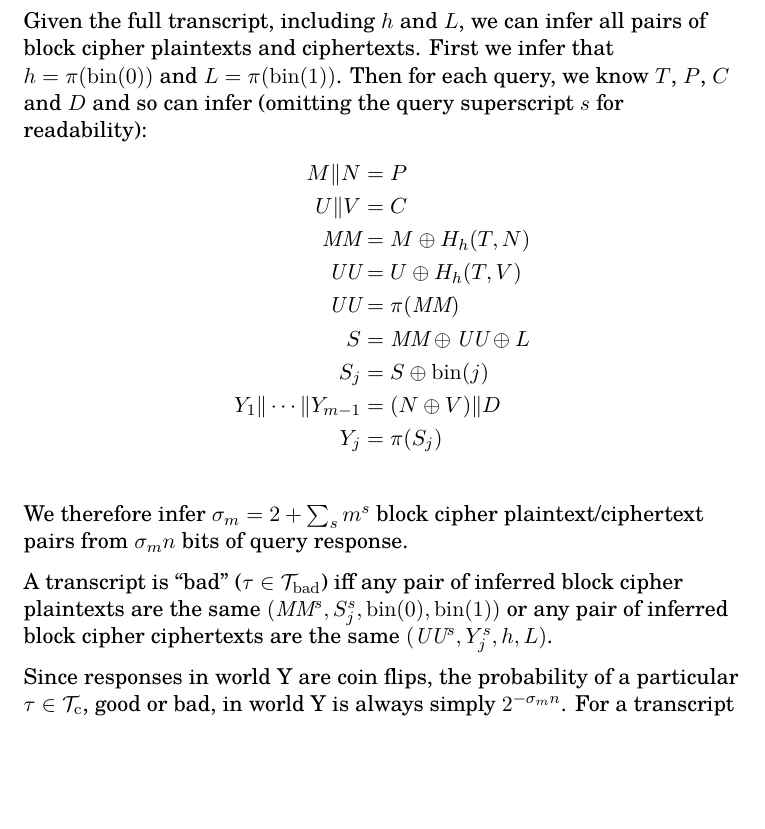
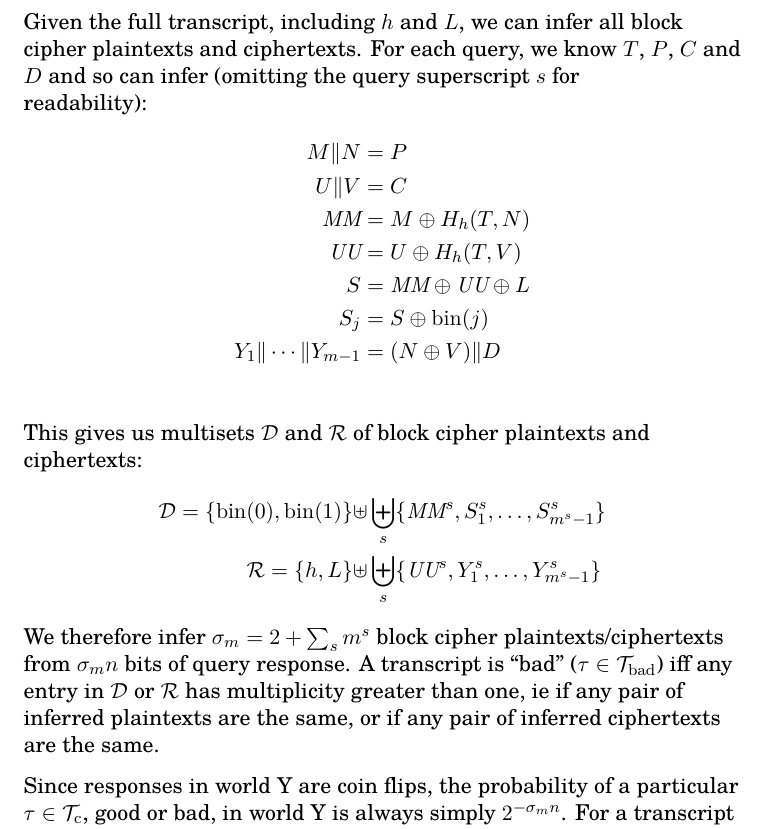
Before and after one commit to google/hctr2, a LaTeX document (security.tex): part of page 6 of 12, cut so that both start at the same text, the shorter picture padded with empty space. Compiled offline with XeLaTeX.

Commit message:
Define multisets
Clear up point that caused sschmeig@ confusion

```diff
--- a/security.tex
+++ b/security.tex
@@ -294,7 +294,6 @@ outputs, so that \(Y_j^s = \pi(S_j^s)\) and
 Given the full transcript, including \(h\) and \(L\),
-we can infer all pairs of block cipher plaintexts and ciphertexts.
-First we infer that \(h = \pi(\fromint(0))\) and \(L = \pi(\fromint(1))\).
-Then for each query, we know \(T\), \(P\), \(C\) and \(D\)
+we can infer all block cipher plaintexts and ciphertexts.
+For each query, we know \(T\), \(P\), \(C\) and \(D\)
 and so can infer
 (omitting the query superscript \(s\) for readability):
 \begin{align*}
@@ -302,20 +301,25 @@ and so can infer
     U \Concat V &= C \\
     \MM &= M \xor H_h(T, N)\\
     \UU &= U \xor H_h(T, V)\\
-    \UU &= \pi(\MM)\\
     S &= \MM \xor \UU \xor L\\
     S_j &= S \xor \fromint(j)\\
     Y_1 \Concat \cdots \Concat Y_{m-1} &= (N \xor V) \Concat D \\
-    Y_j &= \pi(S_j) \\
 \end{align*}
-We therefore infer \(\sigma_m = 2 + \sum_s m^s \) block cipher
-plaintext/ciphertext pairs from \(\sigma_m n\) bits of query response.
-
-A transcript is ``bad'' (\(\tau \in \Tb\)) iff any pair of
-inferred block cipher plaintexts are the same
-\((\MM^s, S_j^s, \fromint(0), \fromint(1))\)
-or any pair of inferred block cipher ciphertexts are the same
-\((\UU^s, Y_j^s, h, L)\).
+This gives us multisets \(\mathcal{D}\) and \(\mathcal{R}\)
+of block cipher plaintexts and ciphertexts:
+\begin{align*}
+    \mathcal{D} = \{\fromint(0), \fromint(1)\} \uplus &
+    \biguplus_s \{\MM^s, S_1^s, \ldots, S_{m^s-1}^s\}\\
+    \mathcal{R} = \{h, L\} \uplus &
+    \biguplus_s \{\UU^s, Y_1^s, \ldots, Y_{m^s-1}^s\}
+\end{align*}
+We therefore infer \(\sigma_m = 2 + \sum_s m^s\) block cipher
+plaintexts/ciphertexts from \(\sigma_m n\) bits of query response.
+A transcript is ``bad'' (\(\tau \in \Tb\))
+iff any entry in \(\mathcal{D}\) or \(\mathcal{R}\)
+has multiplicity greater than one,
+ie if any pair of inferred plaintexts are the same, or
+if any pair of inferred ciphertexts are the same.
 
 Since responses in world Y are coin flips,
 the probability of a
```
Also changed, not shown: security.tex (2 more changed lines).
